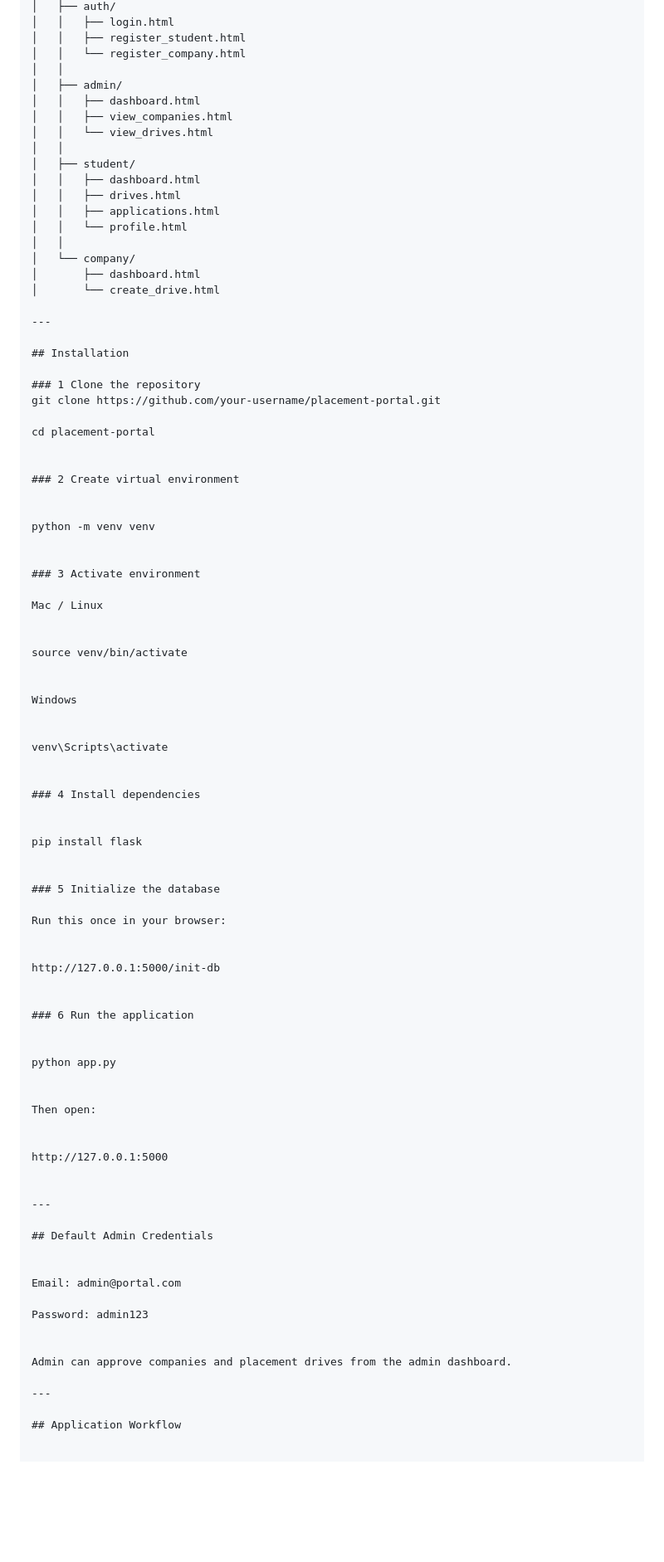
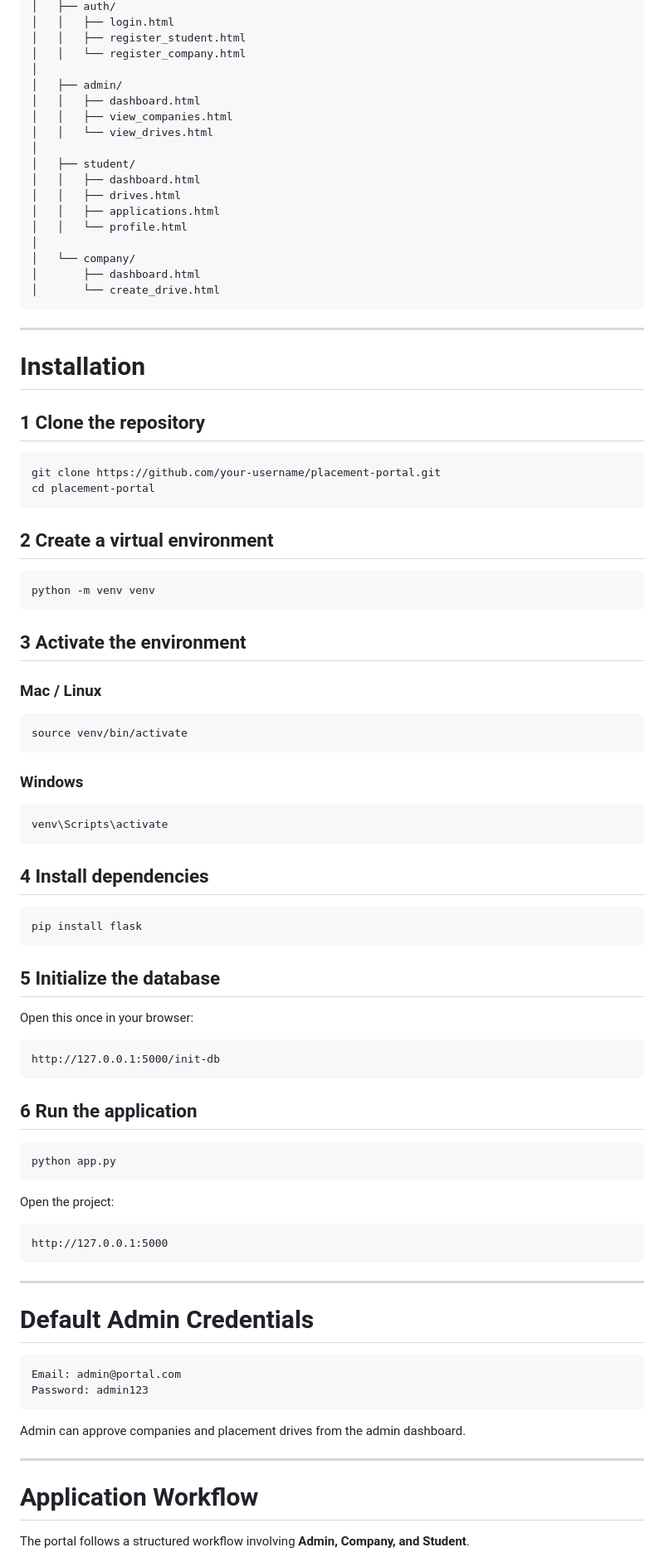
Before and after one commit to coder-sid21/placement-portal, a Markdown page: README.md, the part around one of its changes. Shown at 83% size. GitHub-like rendering; blank space fills up the shorter version.

````diff
--- a/README.md
+++ b/README.md
@@ -70,92 +78,94 @@ placement_portal/
 │   │   ├── login.html
 │   │   ├── register_student.html
 │   │   └── register_company.html
-│   │
+│
 │   ├── admin/
 │   │   ├── dashboard.html
 │   │   ├── view_companies.html
 │   │   └── view_drives.html
-│   │
+│
 │   ├── student/
 │   │   ├── dashboard.html
 │   │   ├── drives.html
 │   │   ├── applications.html
 │   │   └── profile.html
-│   │
+│
 │   └── company/
 │       ├── dashboard.html
 │       └── create_drive.html
+```
 
 ---
 
-## Installation
+# Installation
 
-### 1 Clone the repository
+## 1 Clone the repository
+
+```
 git clone https://github.com/your-username/placement-portal.git
+cd placement-portal
+```
 
-cd placement-portal
+## 2 Create a virtual environment
 
+```
+python -m venv venv
+```
 
-### 2 Create virtual environment
+## 3 Activate the environment
 
+### Mac / Linux
 
-python -m venv venv
+```
+source venv/bin/activate
+```
 
+### Windows
 
-### 3 Activate environment
+```
+venv\Scripts\activate
+```
 
-Mac / Linux
+## 4 Install dependencies
 
+```
+pip install flask
+```
 
-source venv/bin/activate
+## 5 Initialize the database
 
+Open this once in your browser:
 
-Windows
+```
+http://127.0.0.1:5000/init-db
+```
 
+## 6 Run the application
 
-venv\Scripts\activate
+```
+python app.py
+```
 
+Open the project:
 
-### 4 Install dependencies
-
-
-pip install flask
-
-
-### 5 Initialize the database
-
-Run this once in your browser:
-
-
-http://127.0.0.1:5000/init-db
-
-
-### 6 Run the application
-
-
-python app.py
-
-
-Then open:
-
-
+```
 http://127.0.0.1:5000
-
+```
 
 ---
 
-## Default Admin Credentials
+# Default Admin Credentials
 
-
+```
 Email: admin@portal.com
-
 Password: admin123
-
+```
 
 Admin can approve companies and placement drives from the admin dashboard.
 
 ---
 
-## Application Workflow
+# Application Workflow
 
+The portal follows a structured workflow involving **Admin, Company, and Student**.
 
````
Also changed, not shown: other parts of README.md (+76 -37 lines).
